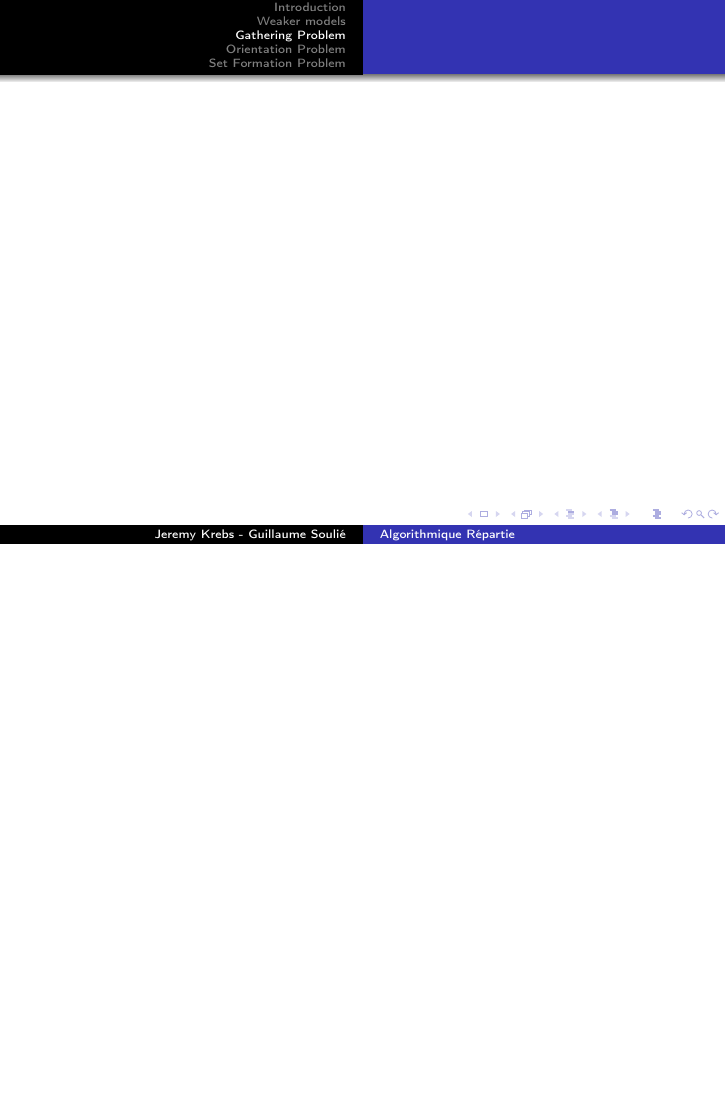
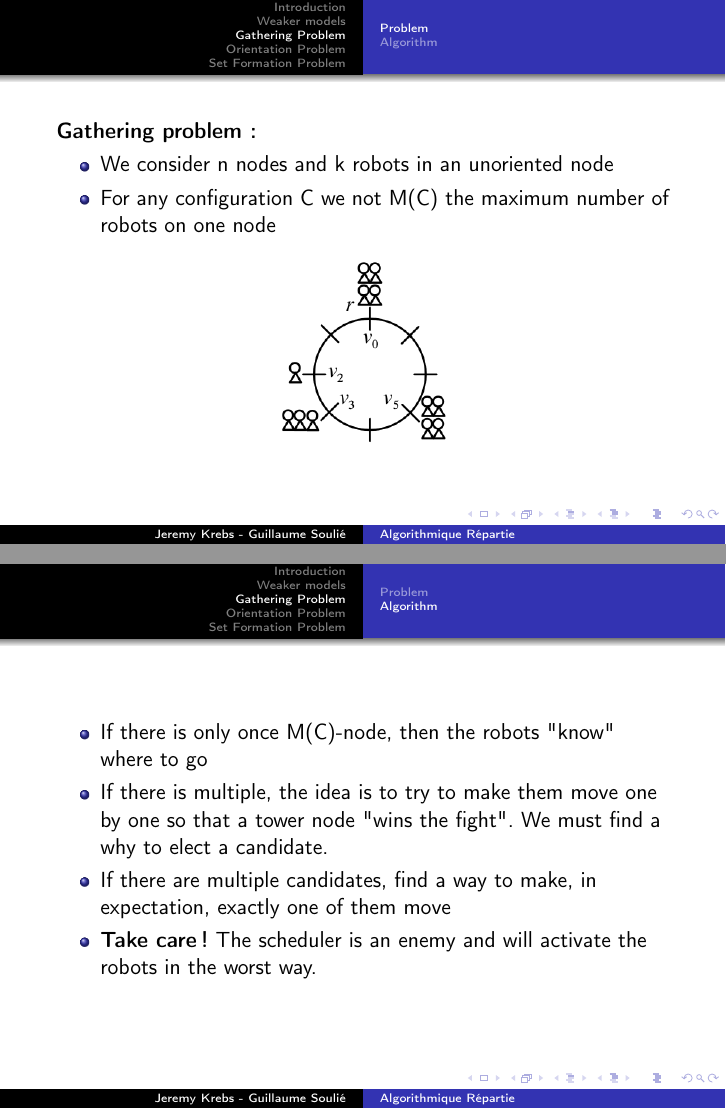
Before and after one commit to JrmKrb/Algorithmique_Repartie, LaTeX slides (slides.tex): page 21 of 23 before the commit and pages 24 and 28 of 39 after it, the two joined at a grey line, the shorter picture padded with empty space. Compiled offline with pdfLaTeX.

Commit message:
Gathering problem

```diff
--- a/slides.tex
+++ b/slides.tex
@@ -89 +91,49 @@
 \begin{frame}
+\textbf{Gathering problem:}
+
+	\begin{itemize}
+		\item<2-> We consider n nodes and k robots in an unoriented node
+		\item<3-> For any configuration C we not M(C) the maximum number of robots on one node
+	\end{itemize}
+
+	\uncover<4->{
+	\begin{figure}[h]
+   		\includegraphics[width=0.3\textwidth]{images/random_configuration.png}
+	\end{figure}}
+\end{frame}
+
+\subsection{Algorithm}
+\begin{frame}
+	\begin{itemize}
+		\item<1-> If there is only once M(C)-node, then the robots "know" where to go
+		\item<2-> If there is multiple, the idea is to try to make them move one by one so that a tower node "wins the fight". We must find a why to elect a candidate.
+		\item<3-> If there are multiple candidates, find a way to make, in expectation, exactly one of them move
+		\item<4-> \textbf{Take care!} The scheduler is an enemy and will activate the robots in the worst way.
+	\end{itemize}
+
+\end{frame}
+
+\begin{frame}
+
+	Let's consider the M(C) nodes:
+	\begin{itemize}
+		\item[Case 1]<2-> There is only one such node: the tower can be identified by the robots and they can get closer to the tower node.
+		\begin{itemize}
+			\item<3-> \textbf{The scheduler is an enemy!}
+			\item<3-> Less than M(C) nodes should move in the same direction!
+		\end{itemize}
+	\end{itemize}
+
+\end{frame}
+
+\begin{frame}
+	\begin{itemize}
+		\item[Case 2] There are multiple such nodes:
+			\begin{figure}[h]
+   				\includegraphics[width=0.3\textwidth]{images/random_configuration.png}
+			\end{figure}
+			\uncover<2->{Take $h_{min}$ the minimal distance between a M(C)-robot node and a neighboring robot node. Take V the set of nodes at distance $h_{min}$ of a M(C)-node and R the robots on these nodes.}
+			\begin{itemize}
+				\item[Cas 2.1]<2->$|R| = 1$ - This robot gets to his closer M(C)-robot node.
+				\item[Cas 2.2]<3->$|R| > 1$ - The robots move to their close M(C)-robot node with probability $\frac{1}{2|R|}$.
+			\end{itemize}
@@ -90,3 +146,14 @@
+	\textbf{Algorithm - Details}
+	Let's consider the M(C) nodes:
+	\begin{itemize}
+		\item[Case 2] There are multiple such nodes:
+			\uncover{Take $h_{min}$ the minimal distance between a M(C)-robot node and a neighboring robot node. Take V the set of nodes at distance $h_{min}$ of a M(C)-node and R the robots on these nodes.}
+			\begin{itemize}
+				\item[Cas 2.1]<2->$|R| = 1$ - This robot gets to his closer M(C)-robot node.
+				\item[Cas 2.2]<3->$|R| > 1$ - The robots move to their close M(C)-robot node with probability $\frac{1}{2|R|}$.
+			\end{itemize}
+	\end{itemize}
+
 \end{frame}
 \section{Orientation Problem}
 \begin{frame}
```
Also changed, not shown: images/orientation_phase_1.png, images/orientation_phase_2.png, images/orientation_problem.png, images/random_configuration.png, images/set_formation.png, slides.pdf, slides.tex (12 more changed lines), 6 other files.
